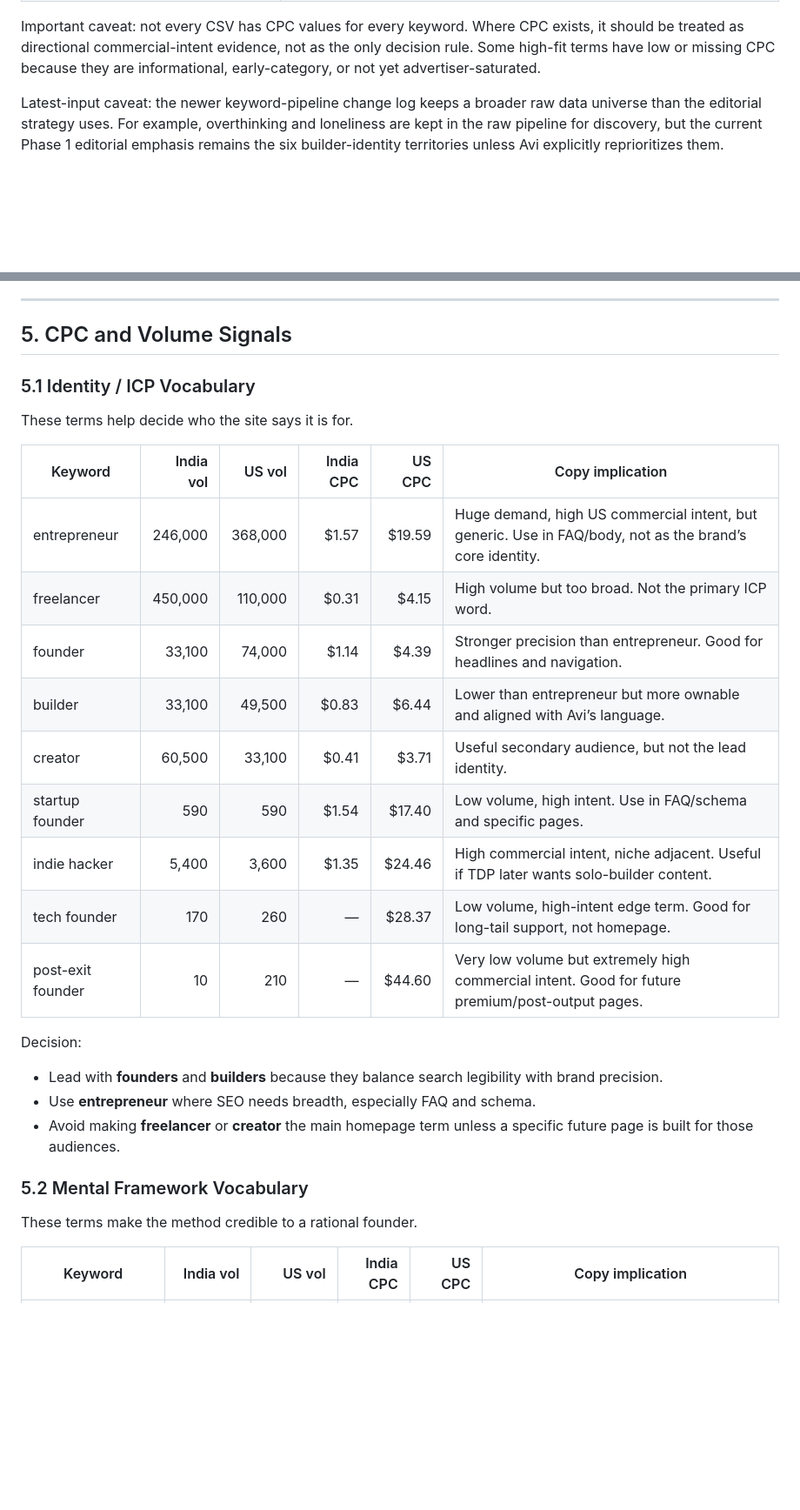
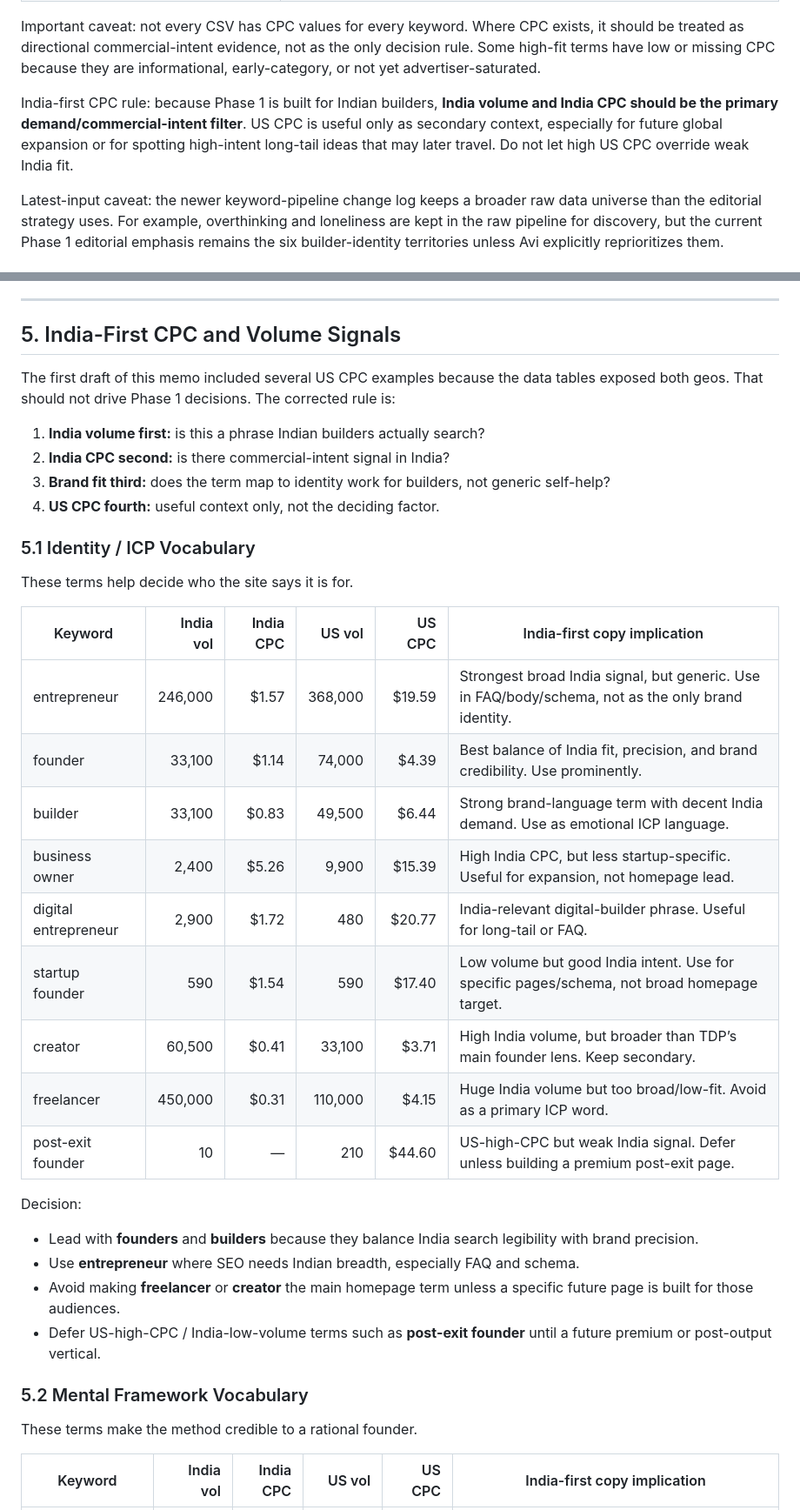
Before and after one commit to shagunsachar22/TDP-Website-Phase1-LLM, a Markdown page: strategy/WORD_CHOICE_AND_SEO_RESEARCH_MEMO.md, 2 parts joined by grey strips. Shown at 87% size. Drawn GitHub-style; blank space fills up the shorter version.

```diff
--- a/strategy/WORD_CHOICE_AND_SEO_RESEARCH_MEMO.md
+++ b/strategy/WORD_CHOICE_AND_SEO_RESEARCH_MEMO.md
@@ -49,6 +49,8 @@ This memo synthesizes the following uploaded/reviewed artifacts:
 | `research_website-20260518T094230Z-3-001.zip` | Earlier brand, competition, wireframe, and playbook research history; useful context, but not all recommendations remain current after the Phase 1 no-lead-magnet decision. |
 
 Important caveat: not every CSV has CPC values for every keyword. Where CPC exists, it should be treated as directional commercial-intent evidence, not as the only decision rule. Some high-fit terms have low or missing CPC because they are informational, early-category, or not yet advertiser-saturated.
+
+India-first CPC rule: because Phase 1 is built for Indian builders, **India volume and India CPC should be the primary demand/commercial-intent filter**. US CPC is useful only as secondary context, especially for future global expansion or for spotting high-intent long-tail ideas that may later travel. Do not let high US CPC override weak India fit.
 
 Latest-input caveat: the newer keyword-pipeline change log keeps a broader raw data universe than the editorial strategy uses. For example, overthinking and loneliness are kept in the raw pipeline for discovery, but the current Phase 1 editorial emphasis remains the six builder-identity territories unless Avi explicitly reprioritizes them.
 
@@ -105,33 +107,41 @@ Implication for word choice:
 
 ---
 
-## 5. CPC and Volume Signals
+## 5. India-First CPC and Volume Signals
+
+The first draft of this memo included several US CPC examples because the data tables exposed both geos. That should not drive Phase 1 decisions. The corrected rule is:
+
+1. **India volume first:** is this a phrase Indian builders actually search?
+2. **India CPC second:** is there commercial-intent signal in India?
+3. **Brand fit third:** does the term map to identity work for builders, not generic self-help?
+4. **US CPC fourth:** useful context only, not the deciding factor.
 
 ### 5.1 Identity / ICP Vocabulary
 
 These terms help decide who the site says it is for.
 
-| Keyword | India vol | US vol | India CPC | US CPC | Copy implication |
+| Keyword | India vol | India CPC | US vol | US CPC | India-first copy implication |
 |---|---:|---:|---:|---:|---|
-| entrepreneur | 246,000 | 368,000 | $1.57 | $19.59 | Huge demand, high US commercial intent, but generic. Use in FAQ/body, not as the brand’s core identity. |
-| freelancer | 450,000 | 110,000 | $0.31 | $4.15 | High volume but too broad. Not the primary ICP word. |
-| founder | 33,100 | 74,000 | $1.14 | $4.39 | Stronger precision than entrepreneur. Good for headlines and navigation. |
-| builder | 33,100 | 49,500 | $0.83 | $6.44 | Lower than entrepreneur but more ownable and aligned with Avi’s language. |
-| creator | 60,500 | 33,100 | $0.41 | $3.71 | Useful secondary audience, but not the lead identity. |
-| startup founder | 590 | 590 | $1.54 | $17.40 | Low volume, high intent. Use in FAQ/schema and specific pages. |
-| indie hacker | 5,400 | 3,600 | $1.35 | $24.46 | High commercial intent, niche adjacent. Useful if TDP later wants solo-builder content. |
-| tech founder | 170 | 260 | — | $28.37 | Low volume, high-intent edge term. Good for long-tail support, not homepage. |
-| post-exit founder | 10 | 210 | — | $44.60 | Very low volume but extremely high commercial intent. Good for future premium/post-output pages. |
+| entrepreneur | 246,000 | $1.57 | 368,000 | $19.59 | Strongest broad India signal, but generic. Use in FAQ/body/schema, not as the only brand identity. |
+| founder | 33,100 | $1.14 | 74,000 | $4.39 | Best balance of India fit, precision, and brand credibility. Use prominently. |
+| builder | 33,100 | $0.83 | 49,500 | $6.44 | Strong brand-language term with decent India demand. Use as emotional ICP language. |
+| business owner | 2,400 | $5.26 | 9,900 | $15.39 | High India CPC, but less startup-specific. Useful for expansion, not homepage lead. |
+| digital entrepreneur | 2,900 | $1.72 | 480 | $20.77 | India-relevant digital-builder phrase. Useful for long-tail or FAQ. |
+| startup founder | 590 | $1.54 | 590 | $17.40 | Low volume but good India intent. Use for specific pages/schema, not broad homepage target. |
+| creator | 60,500 | $0.41 | 33,100 | $3.71 | High India volume, but broader than TDP’s main founder lens. Keep secondary. |
+| freelancer | 450,000 | $0.31 | 110,000 | $4.15 | Huge India volume but too broad/low-fit. Avoid as a primary ICP word. |
+| post-exit founder | 10 | — | 210 | $44.60 | US-high-CPC but weak India signal. Defer unless building a premium post-exit page. |
 
 Decision:
 
-- Lead with **founders** and **builders** because they balance search legibility with brand precision.
-- Use **entrepreneur** where SEO needs breadth, especially FAQ and schema.
+- Lead with **founders** and **builders** because they balance India search legibility with brand precision.
+- Use **entrepreneur** where SEO needs Indian breadth, especially FAQ and schema.
 - Avoid making **freelancer** or **creator** the main homepage term unless a specific future page is built for those audiences.
+- Defer US-high-CPC / India-low-volume terms such as **post-exit founder** until a future premium or post-output vertical.
 
 ### 5.2 Mental Framework Vocabulary
 
 These terms make the method credible to a rational founder.
 
-| Keyword | India vol | US vol | India CPC | US CPC | Copy implication |
+| Keyword | India vol | India CPC | US vol | US CPC | India-first copy implication |
 |---|---:|---:|---:|---:|---|
```
Also changed, not shown: other parts of strategy/WORD_CHOICE_AND_SEO_RESEARCH_MEMO.md (+21 -22 lines), strategy/SEO_INPUT_REVIEW_2026_05_18.md (+5 -0 lines).
